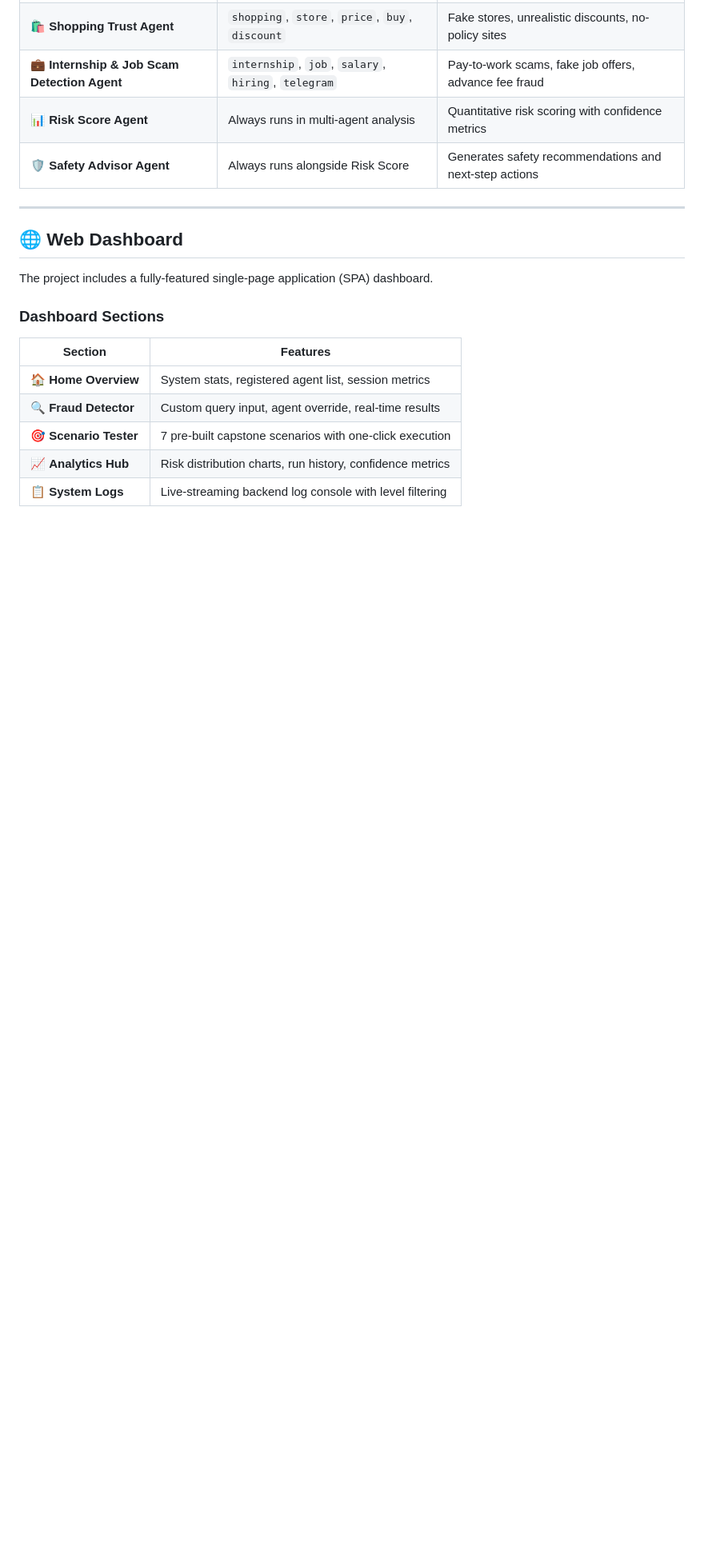
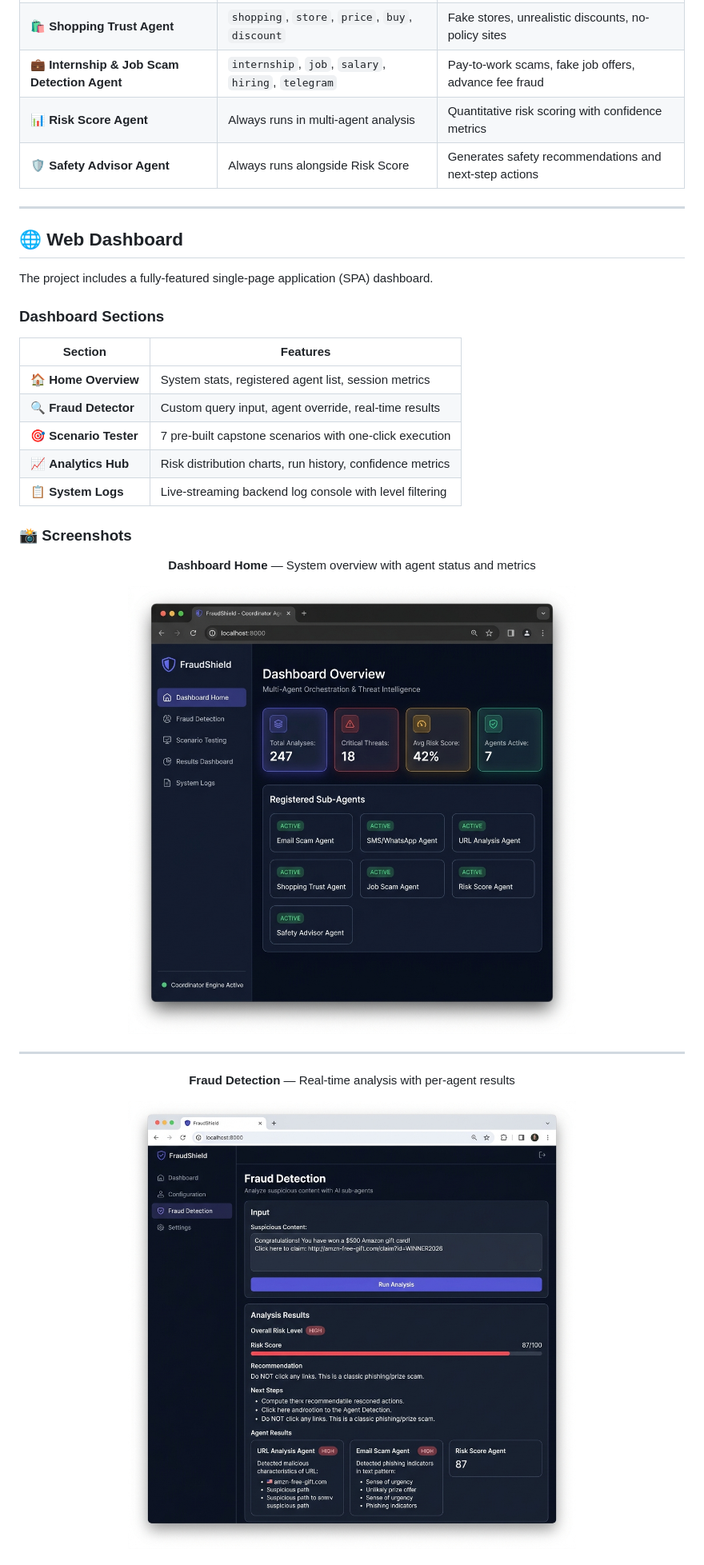
Before and after one commit to Shaik-Nazneen4/CyberScam-or-Fraud-Shield-Detection-Agent, a Markdown page: README.md, the part around the change printed below. Shown: that part at 80% size. Rendered like a GitHub page; pictures changed too: docs/images/screenshots/01_dashboard_home.png (added), docs/images/screenshots/02_fraud_detection_results.png (added); blank space fills up the shorter version.

Commit message:
docs: add project screenshots and Screenshots section to README

```diff
--- a/README.md
+++ b/README.md
@@ -123,3 +124,18 @@ The project includes a fully-featured single-page application (SPA) dashboard.
 | 🎯 **Scenario Tester** | 7 pre-built capstone scenarios with one-click execution |
 | 📈 **Analytics Hub** | Risk distribution charts, run history, confidence metrics |
 | 📋 **System Logs** | Live-streaming backend log console with level filtering |
+
+### 📸 Screenshots
+
+<div align="center">
+
+**Dashboard Home** — System overview with agent status and metrics
+
+<img src="docs/images/screenshots/01_dashboard_home.png" alt="Dashboard Home" width="100%"/>
+
+---
+
+**Fraud Detection** — Real-time analysis with per-agent results
+
+<img src="docs/images/screenshots/02_fraud_detection_results.png" alt="Fraud Detection Results" width="100%"/>
+
```
Also changed, not shown: other parts of README.md (+8 -0 lines), docs/images/screenshots/03_scenario_tester.png (added).
